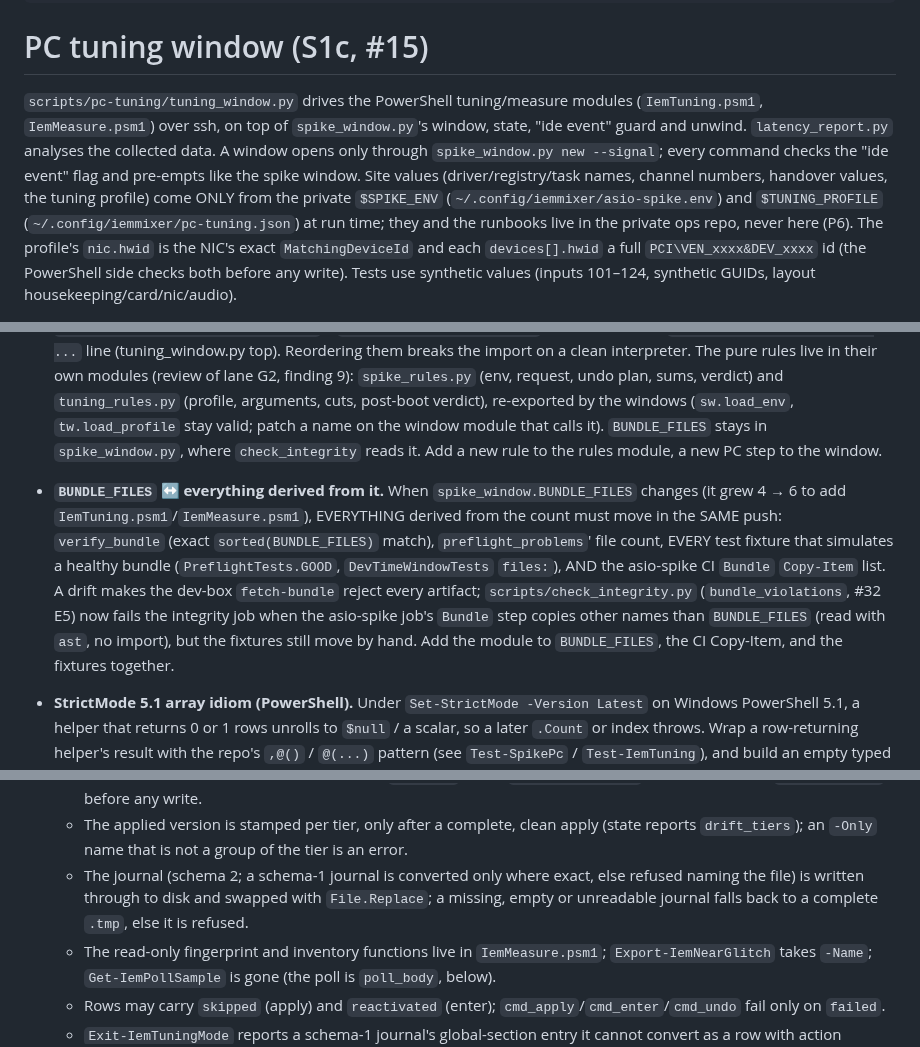
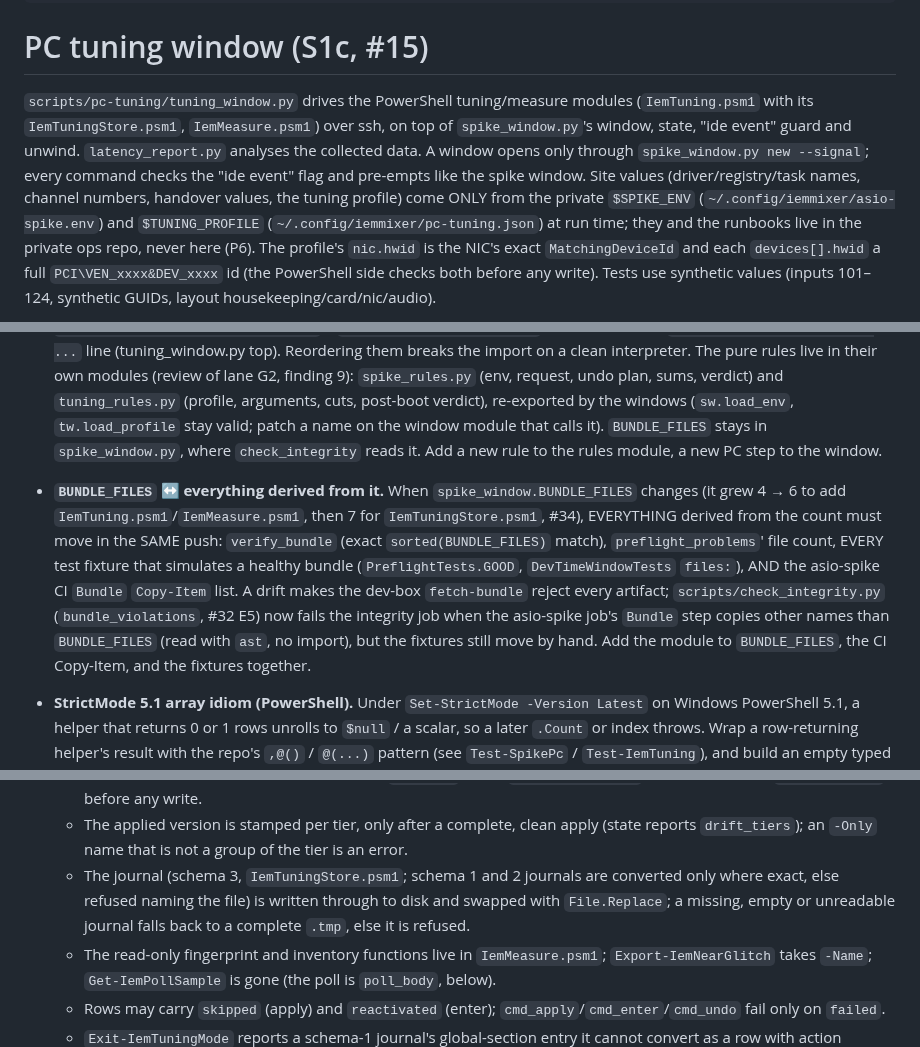
Before and after one commit to zbynekdrlik/iemmixer, a Markdown page: .claude/rules/pc-tuning.md, 3 parts joined by grey strips. GitHub-like rendering.

```diff
--- a/.claude/rules/pc-tuning.md
+++ b/.claude/rules/pc-tuning.md
@@ -6,5 +6,5 @@ paths:
 
 # PC tuning window (S1c, #15)
 
-`scripts/pc-tuning/tuning_window.py` drives the PowerShell tuning/measure modules (`IemTuning.psm1`, `IemMeasure.psm1`) over ssh, on top of `spike_window.py`'s window, state, "ide event" guard and unwind. `latency_report.py` analyses the collected data. A window opens only through `spike_window.py new --signal`; every command checks the "ide event" flag and pre-empts like the spike window. Site values (driver/registry/task names, channel numbers, handover values, the tuning profile) come ONLY from the private `$SPIKE_ENV` (`~/.config/iemmixer/asio-spike.env`) and `$TUNING_PROFILE` (`~/.config/iemmixer/pc-tuning.json`) at run time; they and the runbooks live in the private ops repo, never here (P6). The profile's `nic.hwid` is the NIC's exact `MatchingDeviceId` and each `devices[].hwid` a full `PCI\VEN_xxxx&DEV_xxxx` id (the PowerShell side checks both before any write). Tests use synthetic values (inputs 101–124, synthetic GUIDs, layout housekeeping/card/nic/audio).
+`scripts/pc-tuning/tuning_window.py` drives the PowerShell tuning/measure modules (`IemTuning.psm1` with its `IemTuningStore.psm1`, `IemMeasure.psm1`) over ssh, on top of `spike_window.py`'s window, state, "ide event" guard and unwind. `latency_report.py` analyses the collected data. A window opens only through `spike_window.py new --signal`; every command checks the "ide event" flag and pre-empts like the spike window. Site values (driver/registry/task names, channel numbers, handover values, the tuning profile) come ONLY from the private `$SPIKE_ENV` (`~/.config/iemmixer/asio-spike.env`) and `$TUNING_PROFILE` (`~/.config/iemmixer/pc-tuning.json`) at run time; they and the runbooks live in the private ops repo, never here (P6). The profile's `nic.hwid` is the NIC's exact `MatchingDeviceId` and each `devices[].hwid` a full `PCI\VEN_xxxx&DEV_xxxx` id (the PowerShell side checks both before any write). Tests use synthetic values (inputs 101–124, synthetic GUIDs, layout housekeeping/card/nic/audio).
 
@@ -16,7 +18,7 @@ paths:
 
 - **Load-bearing import order.** `tuning_window`'s `from golden_window import StepError, ps_quote` resolves ONLY because `import spike_window` runs first and, as an import side effect, inserts `scripts/golden` on `sys.path`. Keep the `sys.path.insert(... "asio-spike")` + `import spike_window as sw` lines BEFORE the `from golden_window import ...` line (tuning_window.py top). Reordering them breaks the import on a clean interpreter. The pure rules live in their own modules (review of lane G2, finding 9): `spike_rules.py` (env, request, undo plan, sums, verdict) and `tuning_rules.py` (profile, arguments, cuts, post-boot verdict), re-exported by the windows (`sw.load_env`, `tw.load_profile` stay valid; patch a name on the window module that calls it). `BUNDLE_FILES` stays in `spike_window.py`, where `check_integrity` reads it. Add a new rule to the rules module, a new PC step to the window.
 
-- **`BUNDLE_FILES` ↔ everything derived from it.** When `spike_window.BUNDLE_FILES` changes (it grew 4 → 6 to add `IemTuning.psm1`/`IemMeasure.psm1`), EVERYTHING derived from the count must move in the SAME push: `verify_bundle` (exact `sorted(BUNDLE_FILES)` match), `preflight_problems`' file count, EVERY test fixture that simulates a healthy bundle (`PreflightTests.GOOD`, `DevTimeWindowTests` `files:`), AND the asio-spike CI `Bundle` `Copy-Item` list. A drift makes the dev-box `fetch-bundle` reject every artifact; `scripts/check_integrity.py` (`bundle_violations`, #32 E5) now fails the integrity job when the asio-spike job's `Bundle` step copies other names than `BUNDLE_FILES` (read with `ast`, no import), but the fixtures still move by hand. Add the module to `BUNDLE_FILES`, the CI Copy-Item, and the fixtures together.
+- **`BUNDLE_FILES` ↔ everything derived from it.** When `spike_window.BUNDLE_FILES` changes (it grew 4 → 6 to add `IemTuning.psm1`/`IemMeasure.psm1`, then 7 for `IemTuningStore.psm1`, #34), EVERYTHING derived from the count must move in the SAME push: `verify_bundle` (exact `sorted(BUNDLE_FILES)` match), `preflight_problems`' file count, EVERY test fixture that simulates a healthy bundle (`PreflightTests.GOOD`, `DevTimeWindowTests` `files:`), AND the asio-spike CI `Bundle` `Copy-Item` list. A drift makes the dev-box `fetch-bundle` reject every artifact; `scripts/check_integrity.py` (`bundle_violations`, #32 E5) now fails the integrity job when the asio-spike job's `Bundle` step copies other names than `BUNDLE_FILES` (read with `ast`, no import), but the fixtures still move by hand. Add the module to `BUNDLE_FILES`, the CI Copy-Item, and the fixtures together.
 
 - **StrictMode 5.1 array idiom (PowerShell).** Under `Set-StrictMode -Version Latest` on Windows PowerShell 5.1, a helper that returns 0 or 1 rows unrolls to `$null` / a scalar, so a later `.Count` or index throws. Wrap a row-returning helper's result with the repo's `,@()` / `@(...)` pattern (see `Test-SpikePc` / `Test-IemTuning`), and build an empty typed array as `[uint32[]]$ids = @()` — an `$ids = if (...) { [uint32[]]@() }` unrolls the empty array to `$null`, and `IemCpuSets.Set` then hits `ids.Length` on null → `NullReferenceException` on the mode-EXIT (CPU-set clear / REAPER-restore) path.
 
@@ -34,7 +36,7 @@ paths:
   - The card's IRQ affinity (R1) is applied only when the card's MSI is flagged (`MSISupported = 1`) AND granted (`Win32_PnPAllocatedResource`); otherwise the row is `skipped` and nothing is written.
   - The NIC driver key must match the profile's `nic.hwid` (exact `MatchingDeviceId`), looked up under `registry_root`, before any write.
   - The applied version is stamped per tier, only after a complete, clean apply (state reports `drift_tiers`); an `-Only` name that is not a group of the tier is an error.
-  - The journal (schema 2; a schema-1 journal is converted only where exact, else refused naming the file) is written through to disk and swapped with `File.Replace`; a missing, empty or unreadable journal falls back to a complete `.tmp`, else it is refused.
+  - The journal (schema 3, `IemTuningStore.psm1`; schema 1 and 2 journals are converted only where exact, else refused naming the file) is written through to disk and swapped with `File.Replace`; a missing, empty or unreadable journal falls back to a complete `.tmp`, else it is refused.
   - The read-only fingerprint and inventory functions live in `IemMeasure.psm1`; `Export-IemNearGlitch` takes `-Name`; `Get-IemPollSample` is gone (the poll is `poll_body`, below).
   - Rows may carry `skipped` (apply) and `reactivated` (enter); `cmd_apply`/`cmd_enter`/`cmd_undo` fail only on `failed`.
   - `Exit-IemTuningMode` reports a schema-1 journal's global-section entry it cannot convert as a row with action `problem` and still completes the exit. `cmd_exit` and the unwind's tuning-exit step pass the rows to `sw.alarm_exit_problems`, which names each such row (key and error) in an owner alarm; the exit stays successful (`tuning_mode` cleared, REAPER still comes back).
```
Also changed, not shown: other parts of .claude/rules/pc-tuning.md (+4 -2 lines), .claude/rules/asio-spike.md (+2 -2 lines), .claude/rules/guard.md (+2 -2 lines).
